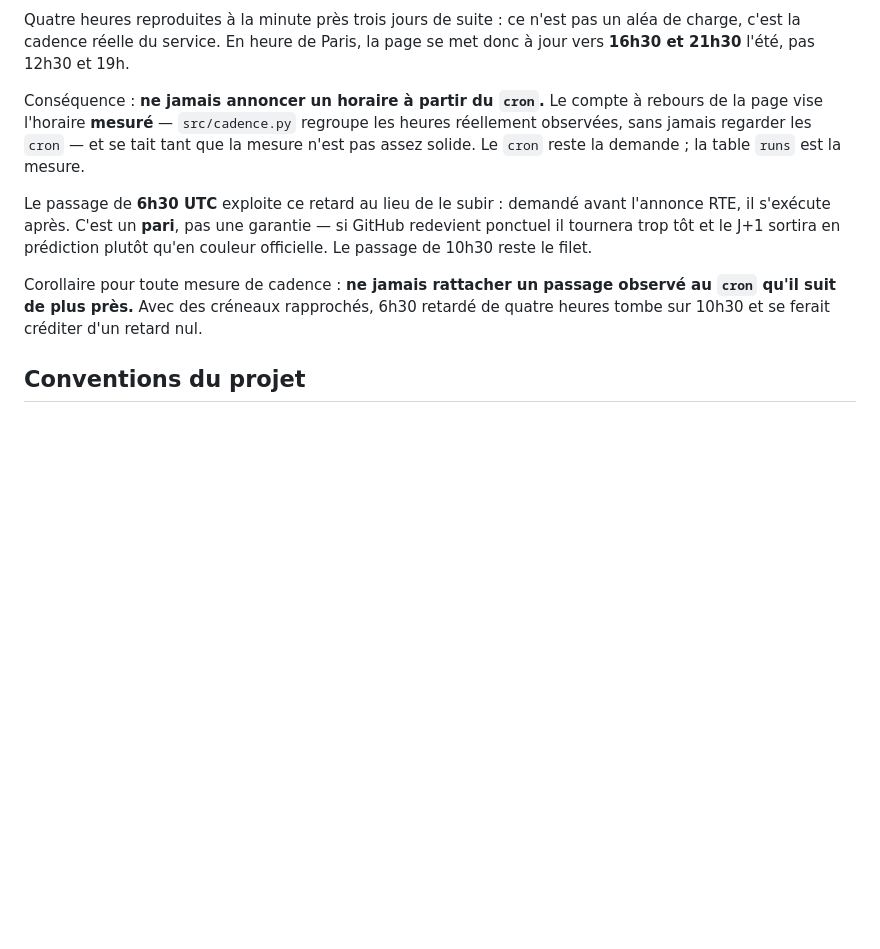
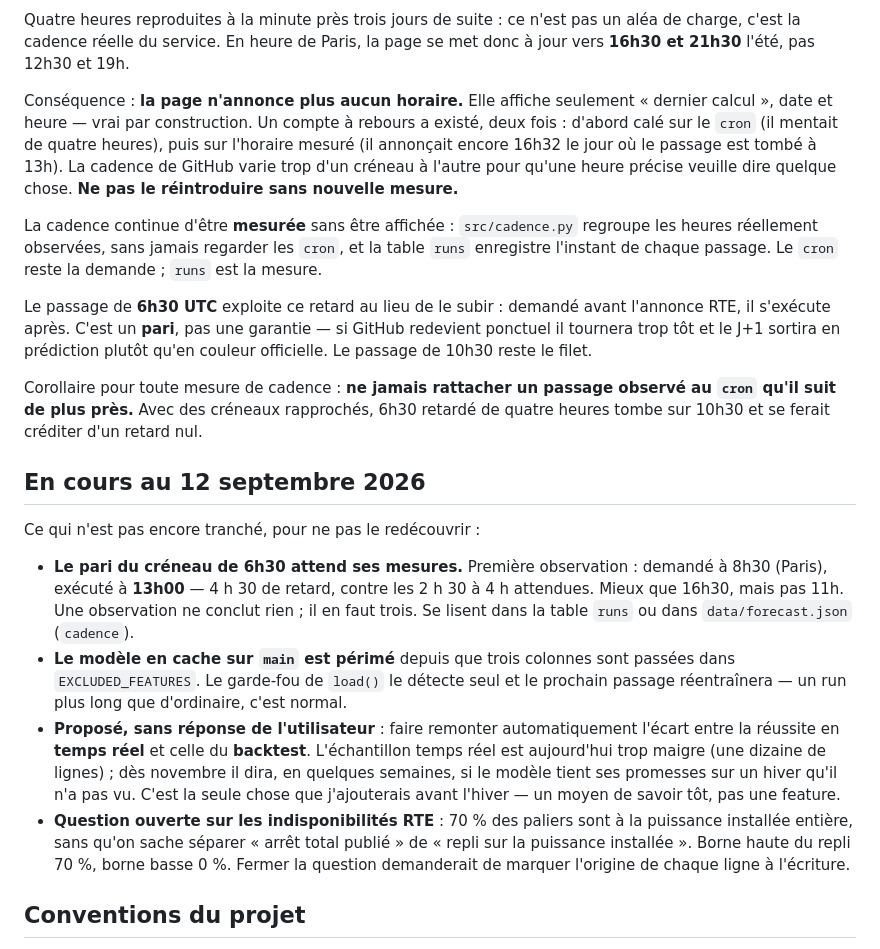
Before and after one commit to Barjosky/tempo-app, a Markdown page: CLAUDE.md, the part around the change. Drawn GitHub-style; blank space fills up the shorter version.

Commit message:
Remet CLAUDE.md a jour et consigne ce qui reste en suspens (#15)
Le memo decrivait encore un compte a rebours qui n'existe plus -- le genre de note qui
survit a la chose qu'elle decrit et finit par egarer celui qui la lit. Il dit desormais
ce que la page fait et pourquoi aucun horaire n'y est annonce, pour qu'on ne
reintroduise pas le compteur sans nouvelle mesure.

Et une section « en cours » : le pari du creneau de 6h30 qui attend ses mesures
(premiere observation a 13h00, 4 h 30 de retard), le modele en cache perime que le
garde-fou reentrainera seul, la remontee automatique de l'ecart temps reel / backtest
proposee et restee sans reponse, et la question ouverte sur les paliers RTE.

Documentation seule, aucun changement de comportement.

```diff
--- a/CLAUDE.md
+++ b/CLAUDE.md
@@ -33,10 +33,17 @@ Quatre heures reproduites à la minute près trois jours de suite : ce n'est pas
 de charge, c'est la cadence réelle du service. En heure de Paris, la page se met donc à
 jour vers **16h30 et 21h30** l'été, pas 12h30 et 19h.
 
-Conséquence : **ne jamais annoncer un horaire à partir du `cron`.** Le compte à rebours
-de la page vise l'horaire **mesuré** — `src/cadence.py` regroupe les heures réellement
-observées, sans jamais regarder les `cron` — et se tait tant que la mesure n'est pas
-assez solide. Le `cron` reste la demande ; la table `runs` est la mesure.
+Conséquence : **la page n'annonce plus aucun horaire.** Elle affiche seulement
+« dernier calcul », date et heure — vrai par construction. Un compte à rebours a existé,
+deux fois : d'abord calé sur le `cron` (il mentait de quatre heures), puis sur l'horaire
+mesuré (il annonçait encore 16h32 le jour où le passage est tombé à 13h). La cadence de
+GitHub varie trop d'un créneau à l'autre pour qu'une heure précise veuille dire quelque
+chose. **Ne pas le réintroduire sans nouvelle mesure.**
+
+La cadence continue d'être **mesurée** sans être affichée : `src/cadence.py` regroupe les
+heures réellement observées, sans jamais regarder les `cron`, et la table `runs`
+enregistre l'instant de chaque passage. Le `cron` reste la demande ; `runs` est la
+mesure.
 
 Le passage de **6h30 UTC** exploite ce retard au lieu de le subir : demandé avant
 l'annonce RTE, il s'exécute après. C'est un **pari**, pas une garantie — si GitHub
@@ -46,6 +53,27 @@ couleur officielle. Le passage de 10h30 reste le filet.
 Corollaire pour toute mesure de cadence : **ne jamais rattacher un passage observé au
 `cron` qu'il suit de plus près.** Avec des créneaux rapprochés, 6h30 retardé de quatre
 heures tombe sur 10h30 et se ferait créditer d'un retard nul.
+
+## En cours au 12 septembre 2026
+
+Ce qui n'est pas encore tranché, pour ne pas le redécouvrir :
+
+- **Le pari du créneau de 6h30 attend ses mesures.** Première observation : demandé à
+  8h30 (Paris), exécuté à **13h00** — 4 h 30 de retard, contre les 2 h 30 à 4 h attendues.
+  Mieux que 16h30, mais pas 11h. Une observation ne conclut rien ; il en faut trois.
+  Se lisent dans la table `runs` ou dans `data/forecast.json` (`cadence`).
+- **Le modèle en cache sur `main` est périmé** depuis que trois colonnes sont passées
+  dans `EXCLUDED_FEATURES`. Le garde-fou de `load()` le détecte seul et le prochain
+  passage réentraînera — un run plus long que d'ordinaire, c'est normal.
+- **Proposé, sans réponse de l'utilisateur** : faire remonter automatiquement l'écart
+  entre la réussite en **temps réel** et celle du **backtest**. L'échantillon temps réel
+  est aujourd'hui trop maigre (une dizaine de lignes) ; dès novembre il dira, en quelques
+  semaines, si le modèle tient ses promesses sur un hiver qu'il n'a pas vu. C'est la
+  seule chose que j'ajouterais avant l'hiver — un moyen de savoir tôt, pas une feature.
+- **Question ouverte sur les indisponibilités RTE** : 70 % des paliers sont à la
+  puissance installée entière, sans qu'on sache séparer « arrêt total publié » de
+  « repli sur la puissance installée ». Borne haute du repli 70 %, borne basse 0 %.
+  Fermer la question demanderait de marquer l'origine de chaque ligne à l'écriture.
 
 ## Conventions du projet
 
```
